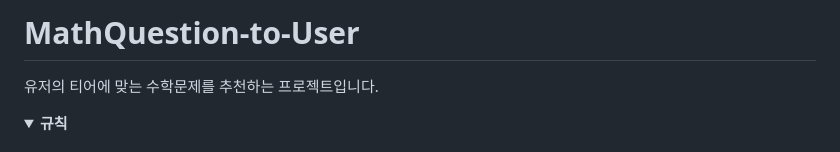
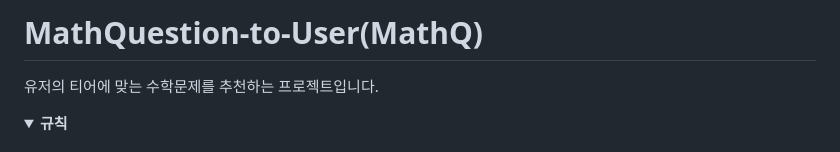
Before and after one commit to program416/MathQuestion-to-User, a Markdown page: README.md, the part around the change. Drawn GitHub-style; folded sections open.

```diff
--- a/README.md
+++ b/README.md
@@ -1,4 +1,4 @@
-# MathQuestion-to-User
+# MathQuestion-to-User(MathQ)
 
 유저의 티어에 맞는 수학문제를 추천하는 프로젝트입니다.<br>
 <details>
```
